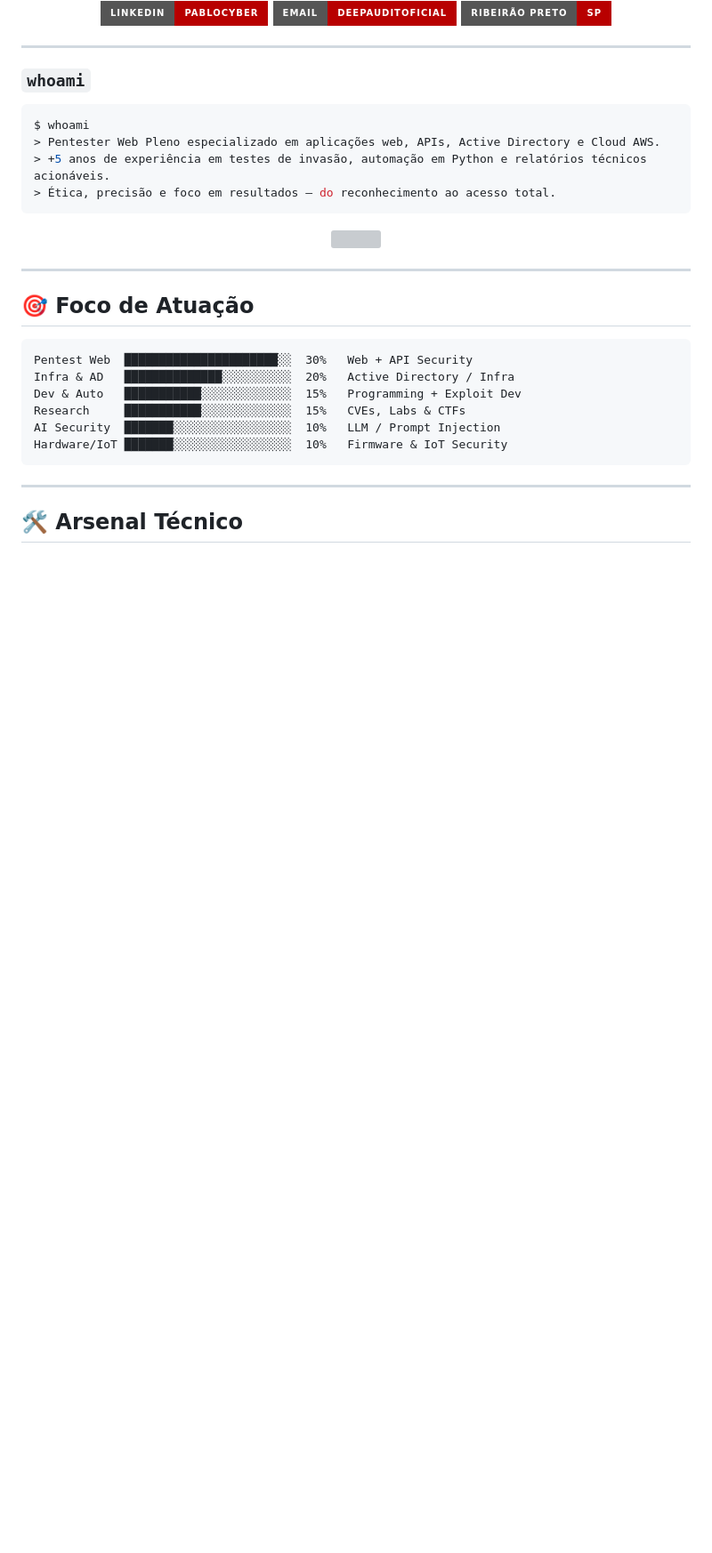
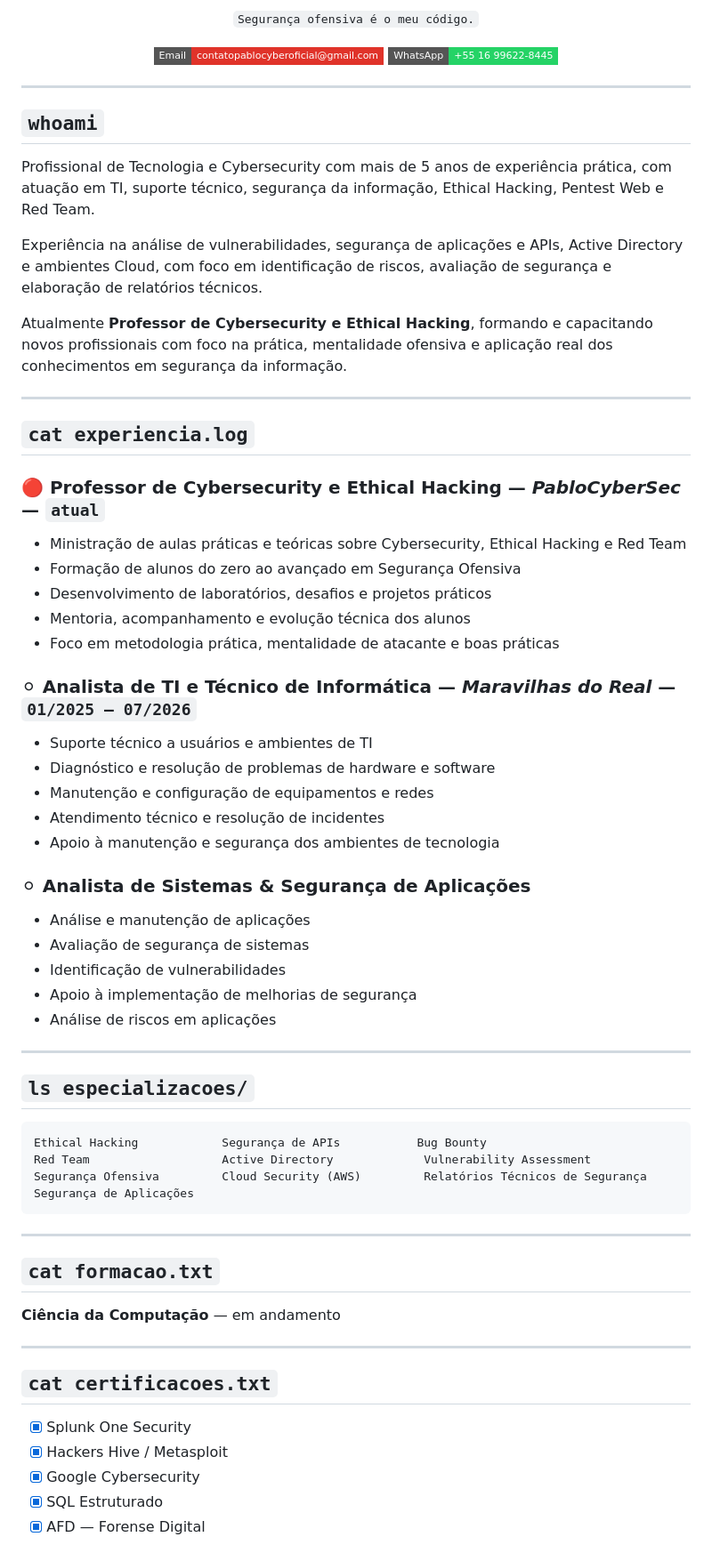
Before and after one commit to Deepaudit/pablocybersec, a Markdown page: README.md, the part around one of its changes. Shown at 89% size. Drawn GitHub-style; badges without logos; blank space fills up the shorter version; grey boxes are pictures that could not be loaded.

Commit message:
Revise README content and formatting
Updated the README to enhance the presentation and contact information, and refined the professional description.

````diff
--- a/README.md
+++ b/README.md
@@ -8,40 +6,70 @@
 
-<br>
+`Segurança ofensiva é o meu código.`
 
-[![LinkedIn](https://img.shields.io/badge/LinkedIn-pablocyber-red?style=for-the-badge&logo=linkedin&logoColor=white&color=B80000)](https://linkedin.com/in/pablocyber)
-[![Email](https://img.shields.io/badge/Email-deepauditoficial-black?style=for-the-badge&logo=gmail&logoColor=white&color=B80000)](mailto:deepauditoficial@gmail.com)
-[![Location](https://img.shields.io/badge/Ribeir%C3%A3o%20Preto-SP-black?style=for-the-badge&logo=googlemaps&logoColor=white&color=B80000)](#)
+[![Email](https://img.shields.io/badge/Email-contatopablocyberoficial%40gmail.com-e0332a?style=flat-square&logo=gmail&logoColor=white)](mailto:contatopablocyberoficial@gmail.com)
+[![WhatsApp](https://img.shields.io/badge/WhatsApp-%2B55%2016%2099622--8445-25D366?style=flat-square&logo=whatsapp&logoColor=white)](https://wa.me/5516996228445)
 
 </div>
 
 ---
 
-### `whoami`
+## `whoami`
 
-```bash
-$ whoami
-> Pentester Web Pleno especializado em aplicações web, APIs, Active Directory e Cloud AWS.
-> +5 anos de experiência em testes de invasão, automação em Python e relatórios técnicos acionáveis.
-> Ética, precisão e foco em resultados — do reconhecimento ao acesso total.
-```
+Profissional de Tecnologia e Cybersecurity com mais de 5 anos de experiência prática, com atuação em TI, suporte técnico, segurança da informação, Ethical Hacking, Pentest Web e Red Team.
 
-<div align="center">
-  <img src="https://readme-typing-svg.demolab.com?font=Fira+Code&weight=500&size=16&duration=2500&pause=800&color=8B0000&center=true&vCenter=true&width=600&lines=root%40pablocyber%3A~%23+nmap+-sV+-A+target;root%40pablocyber%3A~%23+access+granted+%E2%9C%93" />
-</div>
+Experiência na análise de vulnerabilidades, segurança de aplicações e APIs, Active Directory e ambientes Cloud, com foco em identificação de riscos, avaliação de segurança e elaboração de relatórios técnicos.
+
+Atualmente **Professor de Cybersecurity e Ethical Hacking**, formando e capacitando novos profissionais com foco na prática, mentalidade ofensiva e aplicação real dos conhecimentos em segurança da informação.
 
 ---
 
-## 🎯 Foco de Atuação
+## `cat experiencia.log`
+
+### 🔴 Professor de Cybersecurity e Ethical Hacking — *PabloCyberSec* — `atual`
+- Ministração de aulas práticas e teóricas sobre Cybersecurity, Ethical Hacking e Red Team
+- Formação de alunos do zero ao avançado em Segurança Ofensiva
+- Desenvolvimento de laboratórios, desafios e projetos práticos
+- Mentoria, acompanhamento e evolução técnica dos alunos
+- Foco em metodologia prática, mentalidade de atacante e boas práticas
+
+### ⚪ Analista de TI e Técnico de Informática — *Maravilhas do Real* — `01/2025 – 07/2026`
+- Suporte técnico a usuários e ambientes de TI
+- Diagnóstico e resolução de problemas de hardware e software
+- Manutenção e configuração de equipamentos e redes
+- Atendimento técnico e resolução de incidentes
+- Apoio à manutenção e segurança dos ambientes de tecnologia
+
+### ⚪ Analista de Sistemas & Segurança de Aplicações
+- Análise e manutenção de aplicações
+- Avaliação de segurança de sistemas
+- Identificação de vulnerabilidades
+- Apoio à implementação de melhorias de segurança
+- Análise de riscos em aplicações
+
+---
+
+## `ls especializacoes/`
 
 ```
-Pentest Web  ██████████████████████░░  30%   Web + API Security
-Infra & AD   ██████████████░░░░░░░░░░  20%   Active Directory / Infra
-Dev & Auto   ███████████░░░░░░░░░░░░░  15%   Programming + Exploit Dev
-Research     ███████████░░░░░░░░░░░░░  15%   CVEs, Labs & CTFs
-AI Security  ███████░░░░░░░░░░░░░░░░░  10%   LLM / Prompt Injection
-Hardware/IoT ███████░░░░░░░░░░░░░░░░░  10%   Firmware & IoT Security
+Ethical Hacking            Segurança de APIs           Bug Bounty
+Red Team                   Active Directory             Vulnerability Assessment
+Segurança Ofensiva         Cloud Security (AWS)         Relatórios Técnicos de Segurança
+Segurança de Aplicações
 ```
 
 ---
 
-## 🛠️ Arsenal Técnico
+## `cat formacao.txt`
+
+**Ciência da Computação** — em andamento
+
+---
+
+## `cat certificacoes.txt`
+
+- [x] Splunk One Security
+- [x] Hackers Hive / Metasploit
+- [x] Google Cybersecurity
+- [x] SQL Estruturado
+- [x] AFD — Forense Digital
+
````
Also changed, not shown: other parts of README.md (+32 -83 lines).
